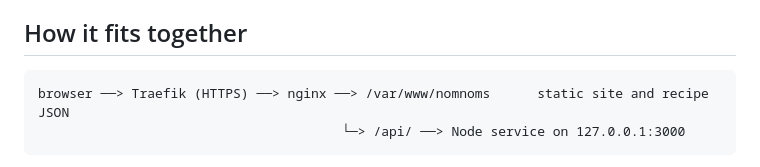
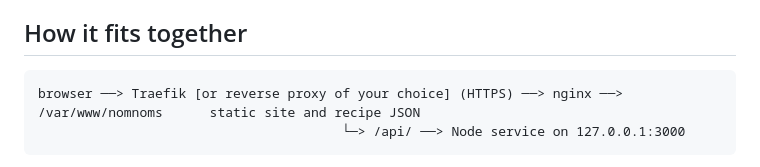
Before and after one commit to foshiee/nammet-recipe-website, a Markdown page: README.md, the part around the change. Rendered like a GitHub page.

Commit message:
Clarify reverse proxy choice in architecture diagram

````diff
--- a/README.md
+++ b/README.md
@@ -27,7 +27,7 @@ An optional Node service adds sign-in, recipe import (from a file, a web page or
 ## How it fits together
 
 ```
-browser ──> Traefik (HTTPS) ──> nginx ──> /var/www/nomnoms      static site and recipe JSON
+browser ──> Traefik [or reverse proxy of your choice] (HTTPS) ──> nginx ──> /var/www/nomnoms      static site and recipe JSON
                                        └─> /api/ ──> Node service on 127.0.0.1:3000
 ```
 
````
